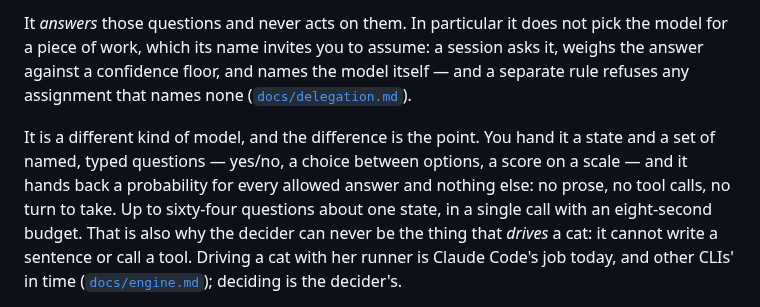
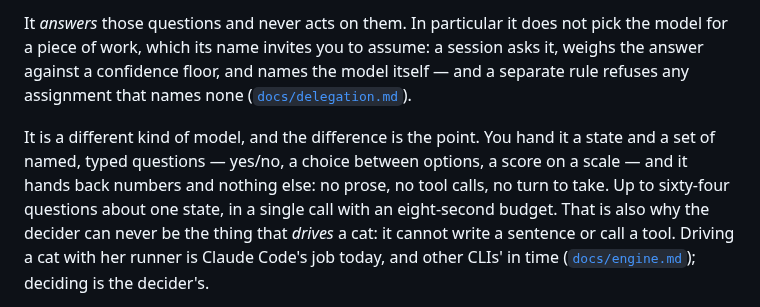
Before and after one commit to charredlatte/Pretty-Project-Portfolio, a Markdown page: README.md, the part around the change. GitHub-like rendering.

```diff
--- a/README.md
+++ b/README.md
@@ -464,8 +464,8 @@ model itself — and a separate rule refuses any assignment that names none
 ([`docs/delegation.md`](docs/delegation.md)).
 
 It is a different kind of model, and the difference is the point. You hand it a state and a set of named, typed
-questions — yes/no, a choice between options, a score on a scale — and it hands back a probability for every allowed
-answer and nothing else: no prose, no tool calls, no turn to take. Up to sixty-four questions about one state, in a
+questions — yes/no, a choice between options, a score on a scale — and it hands back numbers and nothing else: no
+prose, no tool calls, no turn to take. Up to sixty-four questions about one state, in a
 single call with an eight-second budget. That is also why the decider can never be the thing that *drives* a cat: it
 cannot write a sentence or call a tool. Driving a cat with her runner is Claude Code's job today, and other CLIs'
 in time ([`docs/engine.md`](docs/engine.md)); deciding is the decider's.
```
Also changed, not shown: harness/README.md (+2 -2 lines).
